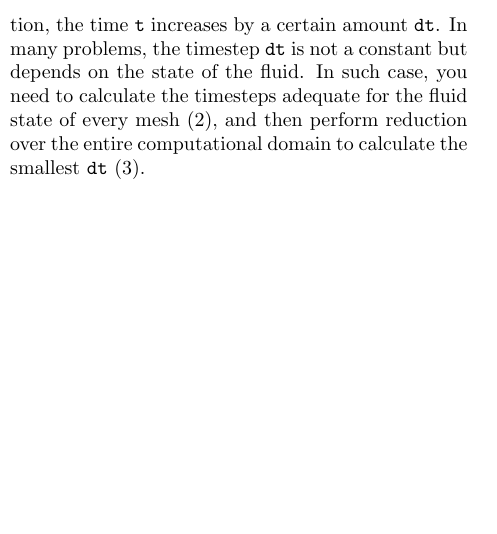
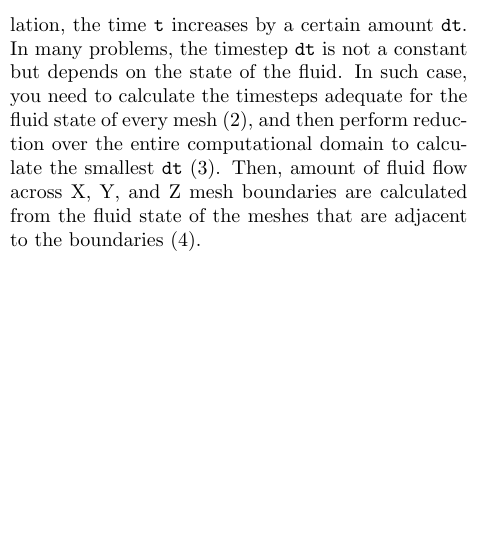
Before and after one commit to nushio3/Paraiso, a LaTeX document (paper/om.tex): part of one column of page 2 of 5, cut so that both start at the same text. Compiled offline with pdfLaTeX.

Commit message:
more paper

```diff
--- a/paper/om.tex
+++ b/paper/om.tex
@@ -173,7 +173,10 @@ certain interval of time, say, $0 < t < t_{\mathrm max}$ (1). In the each step
 of the simulation, the time {\tt t} increases by a certain amount {\tt dt}.
 In many problems, the timestep {\tt dt} is not a constant but depends on the
 state of the fluid. In such case, you need to calculate the timesteps adequate
-for the fluid state of every mesh (2), and then perform reduction over the entire computational domain to calculate the smallest {\tt dt} (3).
+for the fluid state of every mesh (2), and then perform reduction over the
+entire computational domain to calculate the smallest {\tt dt} (3). Then,
+amount of fluid flow across X, Y, and Z mesh boundaries are calculated from
+the fluid state of the meshes that are adjacent to the boundaries (4).
 
 
 \section{Overall Design of Paraiso, and Orthotope Machine's Role in it}
```
